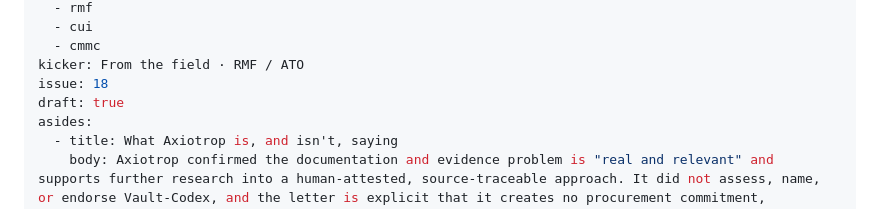
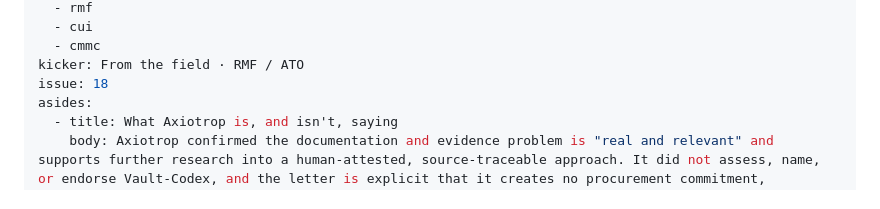
Before and after one commit to MacTech-Solutions-LLC/maczine, a Markdown page: articles/axiotrop-letter-of-support-vault-codex/index.md, the part around the change. GitHub-like rendering.

Commit message:
chore: unhide axiotrop-letter-of-support-vault-codex (Press Room)

```diff
--- a/articles/axiotrop-letter-of-support-vault-codex/index.md
+++ b/articles/axiotrop-letter-of-support-vault-codex/index.md
@@ -9,7 +9,6 @@ tags:
   - cmmc
 kicker: From the field · RMF / ATO
 issue: 18
-draft: true
 asides:
   - title: What Axiotrop is, and isn't, saying
     body: Axiotrop confirmed the documentation and evidence problem is "real and relevant" and supports further research into a human-attested, source-traceable approach. It did not assess, name, or endorse Vault-Codex, and the letter is explicit that it creates no procurement commitment, certification decision, or formal partnership.
```
